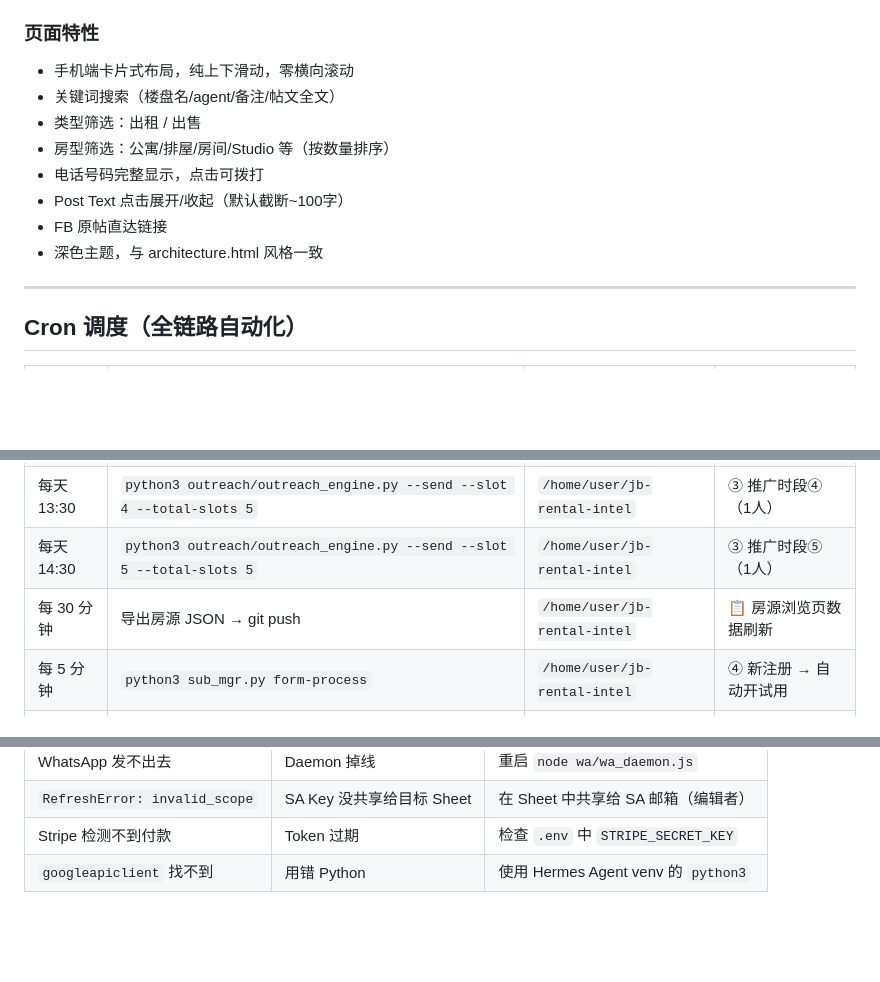
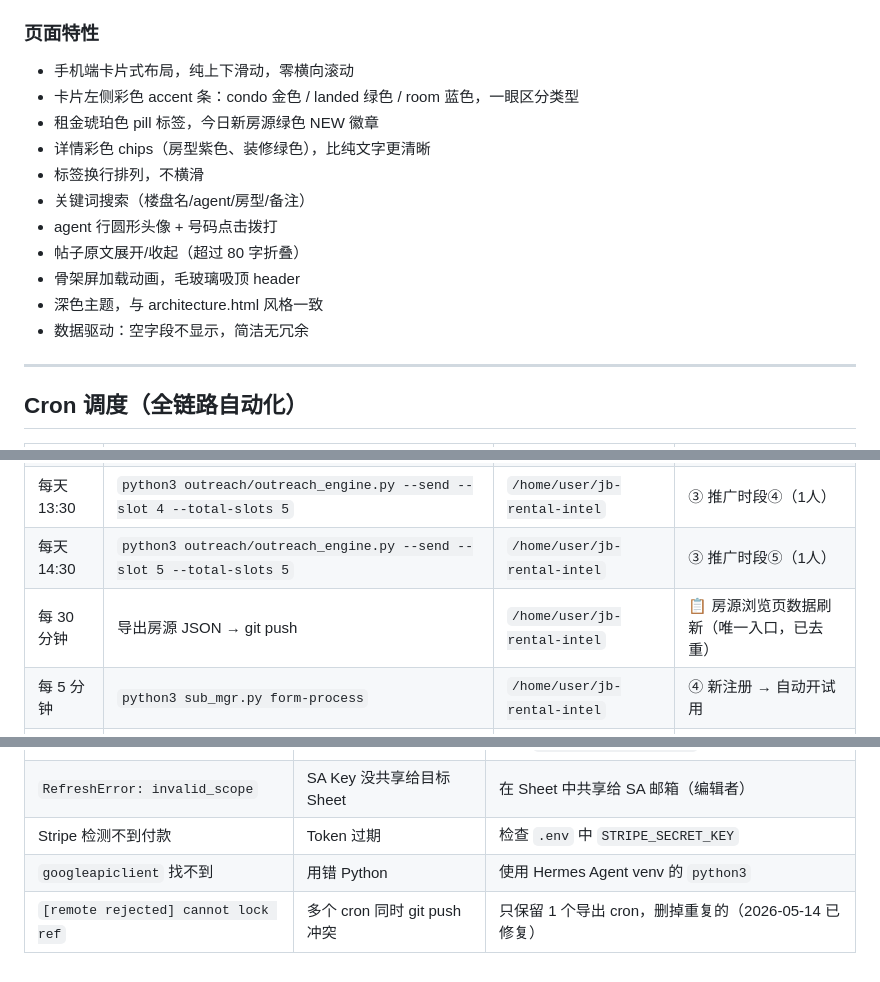
Before and after one commit to reinocheong/jb-rental-intel, a Markdown page: DEPLOY.md, 3 parts joined by grey strips. Rendered like a GitHub page; blank space fills up the shorter version.

```diff
--- a/DEPLOY.md
+++ b/DEPLOY.md
@@ -122,13 +122,16 @@ GitHub Pages 自动部署 → `https://reinocheong.github.io/jb-rental-intel/ren
 
 ### 页面特性
 - 手机端卡片式布局，纯上下滑动，零横向滚动
-- 关键词搜索（楼盘名/agent/备注/帖文全文）
-- 类型筛选：出租 / 出售
-- 房型筛选：公寓/排屋/房间/Studio 等（按数量排序）
-- 电话号码完整显示，点击可拨打
-- Post Text 点击展开/收起（默认截断~100字）
-- FB 原帖直达链接
+- 卡片左侧彩色 accent 条：condo 金色 / landed 绿色 / room 蓝色，一眼区分类型
+- 租金琥珀色 pill 标签，今日新房源绿色 NEW 徽章
+- 详情彩色 chips（房型紫色、装修绿色），比纯文字更清晰
+- 标签换行排列，不横滑
+- 关键词搜索（楼盘名/agent/房型/备注）
+- agent 行圆形头像 + 号码点击拨打
+- 帖子原文展开/收起（超过 80 字折叠）
+- 骨架屏加载动画，毛玻璃吸顶 header
 - 深色主题，与 architecture.html 风格一致
+- 数据驱动：空字段不显示，简洁无冗余
 
 ---
 
@@ -144,7 +147,7 @@ GitHub Pages 自动部署 → `https://reinocheong.github.io/jb-rental-intel/ren
 | 每天 12:30 | `python3 outreach/outreach_engine.py --send --slot 3 --total-slots 5` | `/home/user/jb-rental-intel` | ③ 推广时段③（1人） |
 | 每天 13:30 | `python3 outreach/outreach_engine.py --send --slot 4 --total-slots 5` | `/home/user/jb-rental-intel` | ③ 推广时段④（1人） |
 | 每天 14:30 | `python3 outreach/outreach_engine.py --send --slot 5 --total-slots 5` | `/home/user/jb-rental-intel` | ③ 推广时段⑤（1人） |
-| 每 30 分钟 | 导出房源 JSON → git push | `/home/user/jb-rental-intel` | 📋 房源浏览页数据刷新 |
+| 每 30 分钟 | 导出房源 JSON → git push | `/home/user/jb-rental-intel` | 📋 房源浏览页数据刷新（唯一入口，已去重） |
 | 每 5 分钟 | `python3 sub_mgr.py form-process` | `/home/user/jb-rental-intel` | ④ 新注册 → 自动开试用 |
 | 每天 9:00 | `python3 sub_mgr.py remind` | `/home/user/jb-rental-intel` | ④ 试用到期提醒 |
 | 每天 0:00 | `python3 sub_mgr.py check` | `/home/user/jb-rental-intel` | ④ 到期回收权限 |
@@ -287,3 +290,4 @@ tail -f .logs/wa_daemon.log
 | `RefreshError: invalid_scope` | SA Key 没共享给目标 Sheet | 在 Sheet 中共享给 SA 邮箱（编辑者） |
 | Stripe 检测不到付款 | Token 过期 | 检查 `.env` 中 `STRIPE_SECRET_KEY` |
 | `googleapiclient` 找不到 | 用错 Python | 使用 Hermes Agent venv 的 `python3` |
+| `[remote rejected] cannot lock ref` | 多个 cron 同时 git push 冲突 | 只保留 1 个导出 cron，删掉重复的（2026-05-14 已修复） |
```
Also changed, not shown: README.md (+7 -3 lines).
